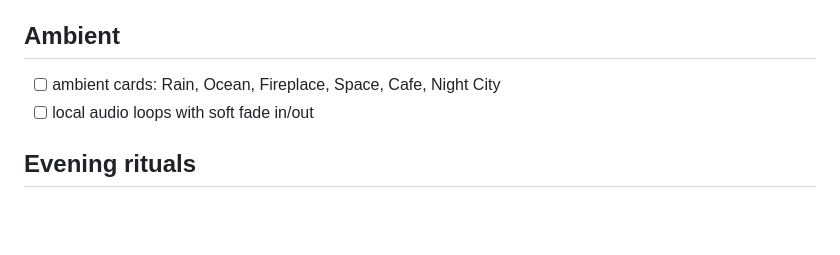
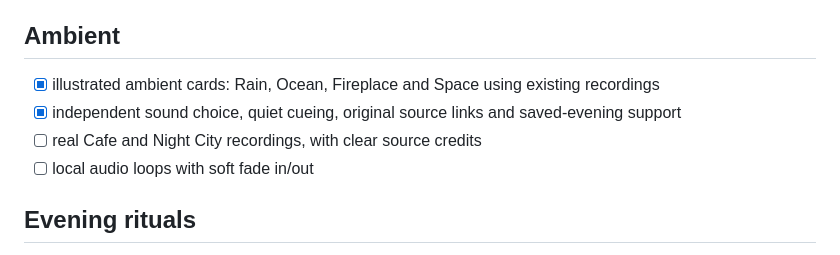
Before and after one commit to Ahsoka1Tano/late-night, a Markdown page: ROADMAP.md, the part around the change. Drawn GitHub-style; blank space fills up the shorter version.

```diff
--- a/ROADMAP.md
+++ b/ROADMAP.md
@@ -78,7 +78,9 @@ only purpose is filling a day.
 - [x] sound deadlines survive refresh, with cancellation from the quiet window
 
 ## Ambient
-- [ ] ambient cards: Rain, Ocean, Fireplace, Space, Cafe, Night City
+- [x] illustrated ambient cards: Rain, Ocean, Fireplace and Space using existing recordings
+- [x] independent sound choice, quiet cueing, original source links and saved-evening support
+- [ ] real Cafe and Night City recordings, with clear source credits
 - [ ] local audio loops with soft fade in/out
 
 ## Evening rituals
```
Also changed, not shown: README.md (+24 -0 lines), assets/sound-shelf.png (added).
